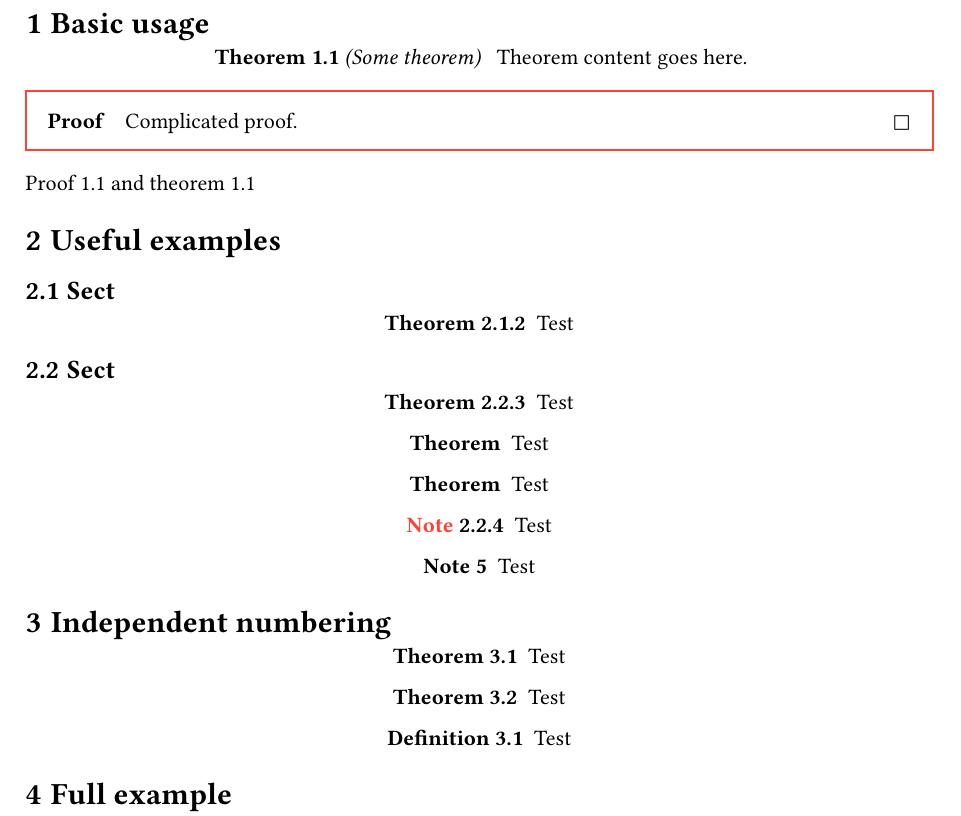
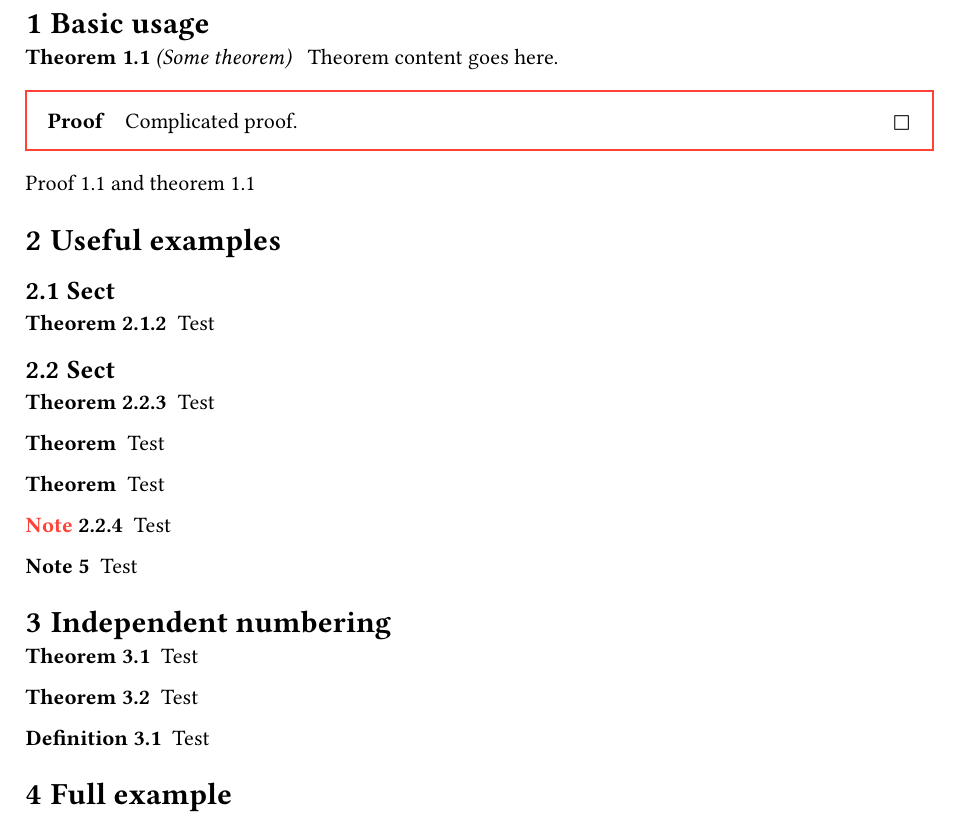
Before and after one commit to Marmare314/lemmify, a Typst document (examples/readme.typ, which reads src/styles.typ): part of the page, cut so that both start at the same text. Compiled offline with Typst 0.15.

Commit message:
added align(left) so restore the behavior pre 0.12

```diff
--- a/src/styles.typ
+++ b/src/styles.typ
@@ -41,6 +41,8 @@
   number,
   body
 ) = block(width: 100%, breakable: true)[#{
+  set align(left)
+
   strong(thm-type) + " "
   if number != none {
     strong(number) + " "
@@ -60,6 +62,8 @@
   number,
   body
 ) = block(width: 100%, breakable: true)[#{
+  set align(left)
+
   if number != none {
     strong(number) + " "
   }
@@ -79,6 +83,8 @@
   number,
   body
 ) = block(width: 100%, breakable: true)[#{
+  set align(left)
+
   strong(thm-type) + " "
   if number != none {
     strong(number) + " "
```
